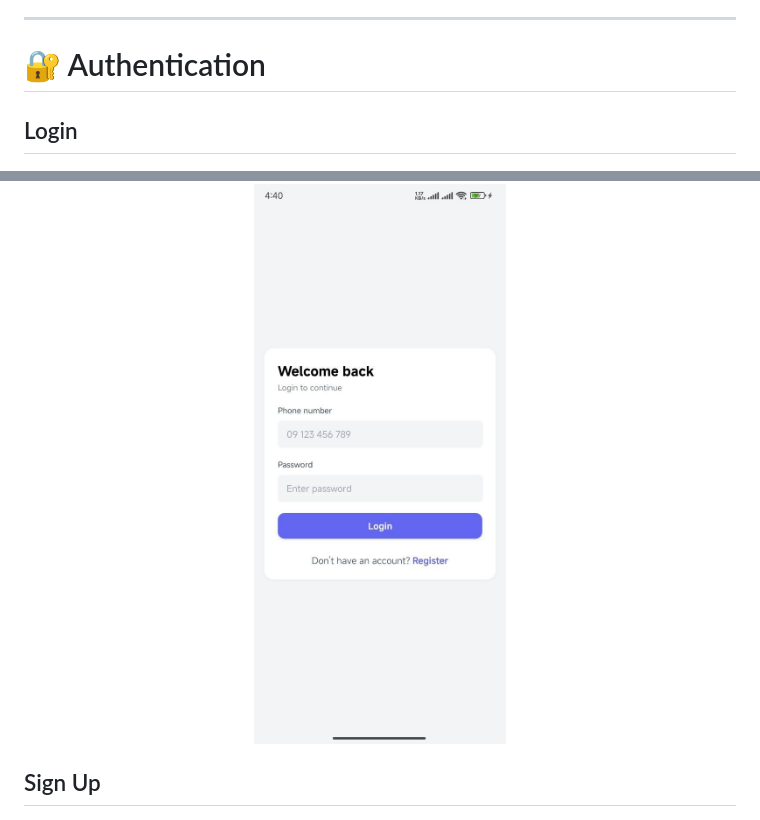
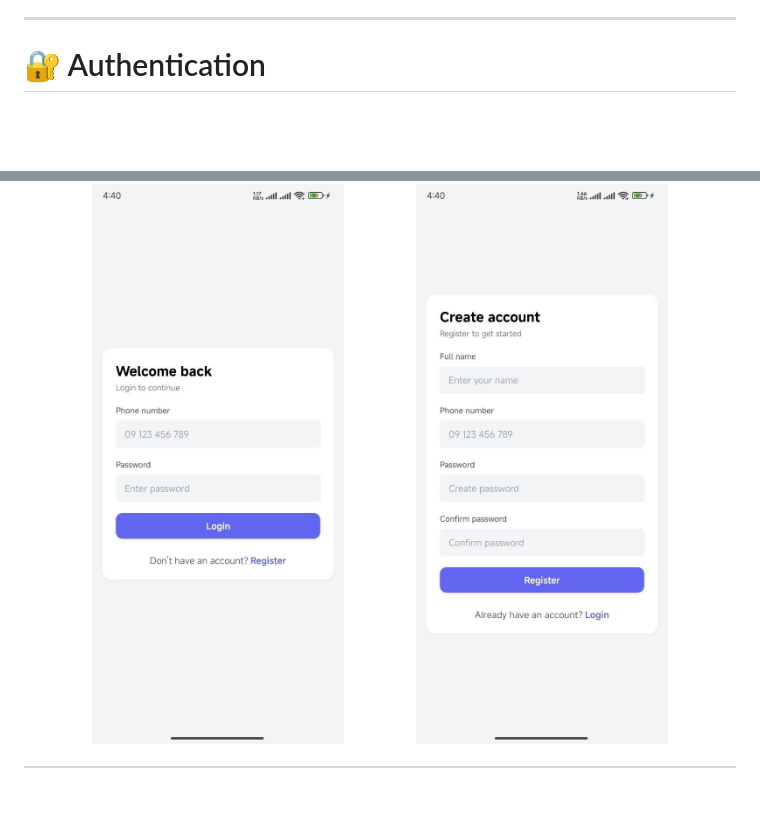
Before and after one commit to mk293822/2DManager, a Markdown page: README.md, 2 parts joined by grey strips. Rendered like a GitHub page; blank space fills up the shorter version.

```diff
--- a/README.md
+++ b/README.md
@@ -268,15 +271,8 @@ Supports full **00–99 tracking system**.
 
 # 🔐 Authentication
 
-## Login
-
 <p align="center">
   <img src="./screenshots/login.jpg" width="45%" />
-</p>
-
-## Sign Up
-
-<p align="center">
   <img src="./screenshots/sign_in.jpg" width="45%" />
 </p>
 
```
Also changed, not shown: other parts of README.md (+5 -2 lines).
